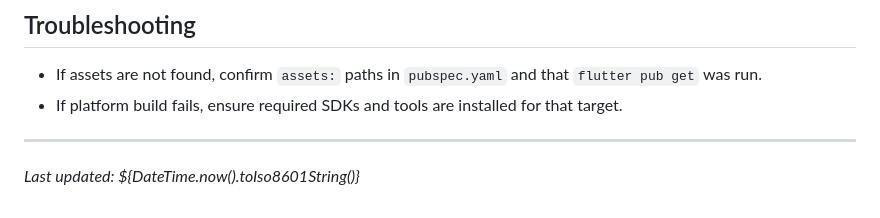
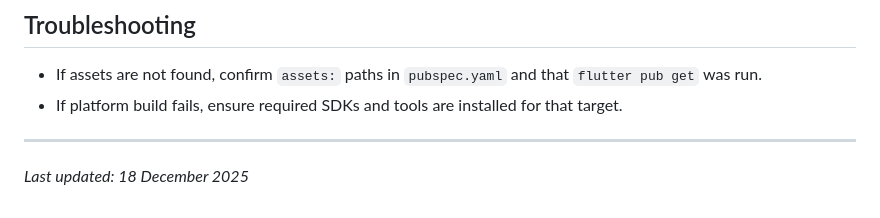
Before and after one commit to AshirRahman/scube, a Markdown page: README.md, the part around the change. Rendered like a GitHub page.

```diff
--- a/README.md
+++ b/README.md
@@ -138,4 +138,4 @@ flutter build appbundle --release
 
 ---
 
-_Last updated: ${DateTime.now().toIso8601String()}_
+_Last updated: 18 December 2025_
```
